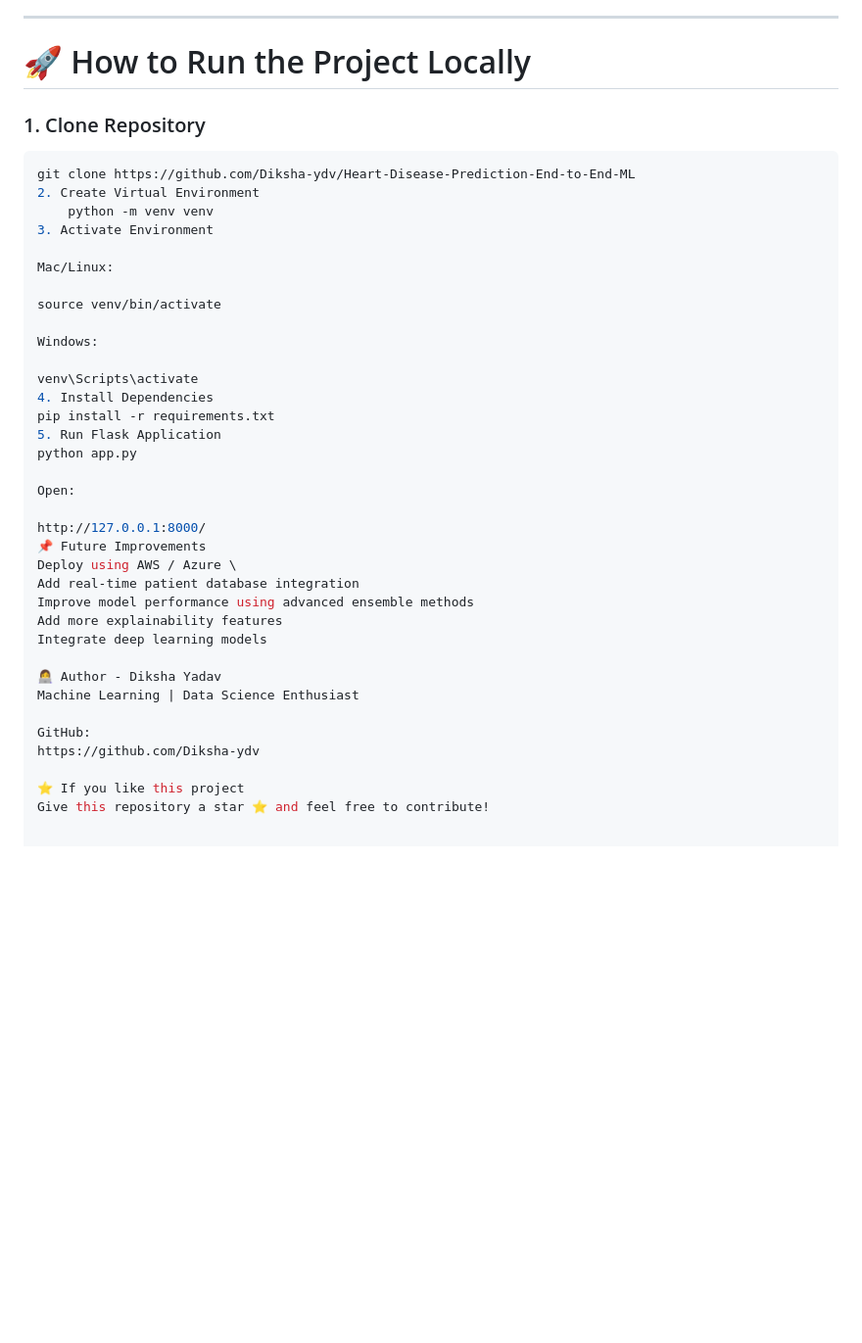
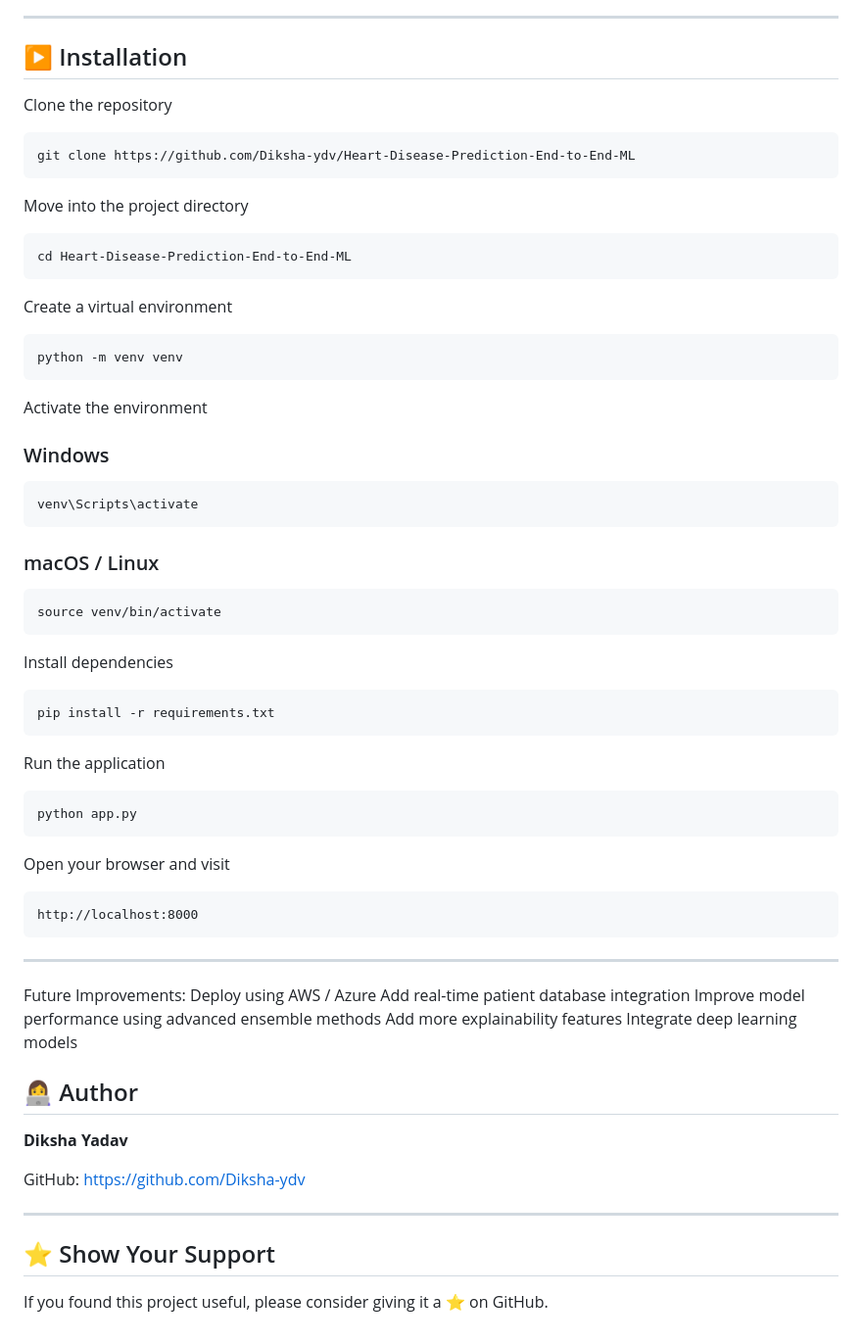
Before and after one commit to Diksha-ydv/Heart-Disease-Prediction-End-to-End-ML, a Markdown page: README.md, the part around the change. Shown at 98% size. Drawn GitHub-style; blank space fills up the shorter version.

Commit message:
Revise README for clearer installation steps
Updated installation instructions and improved project structure in README.

````diff
--- a/README.md
+++ b/README.md
@@ -216,43 +216,74 @@ Heart-Disease-Prediction/
 
 ---
 
-# 🚀 How to Run the Project Locally
+## ▶️ Installation
 
-### 1. Clone Repository
+Clone the repository
 
 ```bash
 git clone https://github.com/Diksha-ydv/Heart-Disease-Prediction-End-to-End-ML
-2. Create Virtual Environment
-    python -m venv venv
-3. Activate Environment
+```
 
-Mac/Linux:
+Move into the project directory
 
+```bash
+cd Heart-Disease-Prediction-End-to-End-ML
+```
+
+Create a virtual environment
+
+```bash
+python -m venv venv
+```
+
+Activate the environment
+
+### Windows
+
+```bash
+venv\Scripts\activate
+```
+
+### macOS / Linux
+
+```bash
 source venv/bin/activate
+```
 
-Windows:
+Install dependencies
 
-venv\Scripts\activate
-4. Install Dependencies
+```bash
 pip install -r requirements.txt
-5. Run Flask Application
+```
+
+Run the application
+
+```bash
 python app.py
+```
 
-Open:
+Open your browser and visit
 
-http://127.0.0.1:8000/
-📌 Future Improvements
-Deploy using AWS / Azure \
+```
+http://localhost:8000
+```
+
+---
+Future Improvements:
+Deploy using AWS / Azure
 Add real-time patient database integration
 Improve model performance using advanced ensemble methods
 Add more explainability features
 Integrate deep learning models
 
-👩‍💻 Author - Diksha Yadav
-Machine Learning | Data Science Enthusiast
+## 👩‍💻 Author
 
-GitHub:
-https://github.com/Diksha-ydv
+**Diksha Yadav**
 
-⭐ If you like this project
-Give this repository a star ⭐ and feel free to contribute!
+GitHub: https://github.com/Diksha-ydv
+
+---
+
+## ⭐ Show Your Support
+
+If you found this project useful, please consider giving it a ⭐ on GitHub.
````
